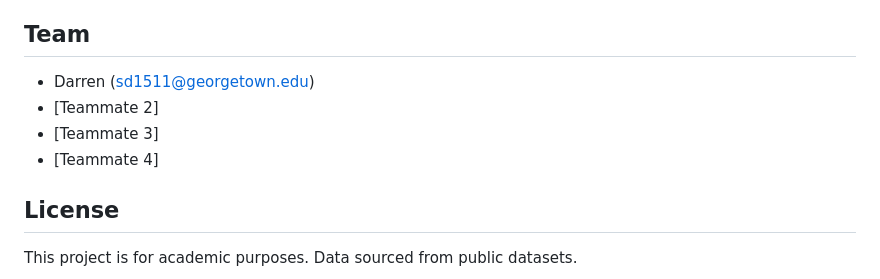
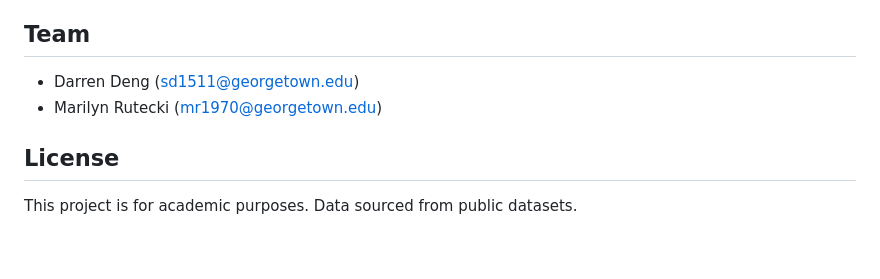
Before and after one commit to Darren-Deng-GU/sf-housing-project, a Markdown page: README.md, the part around the change. Rendered like a GitHub page; blank space fills up the shorter version.

Commit message:
Revise team section with member details
Updated team member names and emails in README.

```diff
--- a/README.md
+++ b/README.md
@@ -93,10 +93,8 @@ python code/04_generate_visualizations.py
 
 ## Team
 
-- Darren (sd1511@georgetown.edu)
-- [Teammate 2]
-- [Teammate 3]
-- [Teammate 4]
+- Darren Deng (sd1511@georgetown.edu)
+- Marilyn Rutecki (mr1970@georgetown.edu)
 
 ## License
 
```
